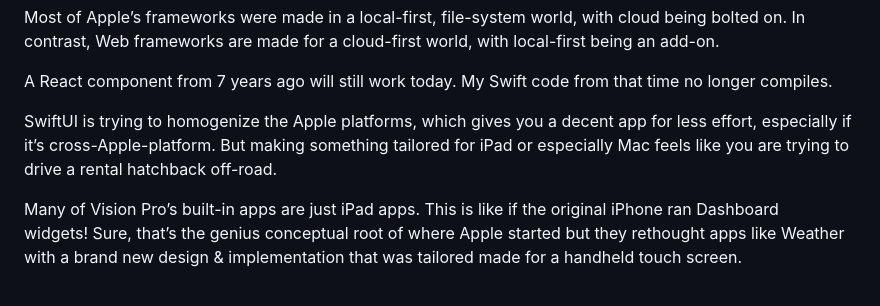
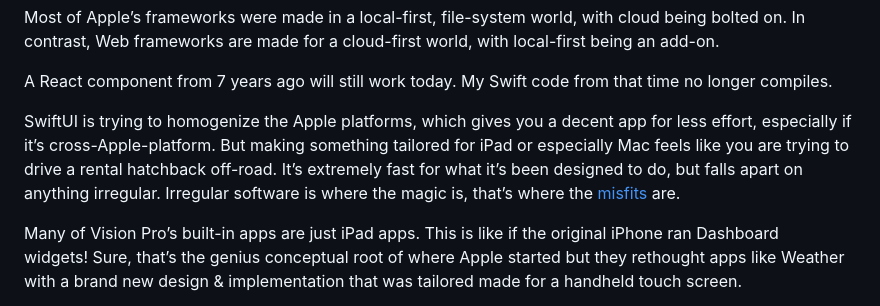
Before and after one commit to RoyalIcing/RoyalIcing, a Markdown page: 2025/apple-app-commodification.md, the part around the change. Drawn GitHub-style.

Commit message:
Explain what the rental hatchback off-road metaphor means

```diff
--- a/2025/apple-app-commodification.md
+++ b/2025/apple-app-commodification.md
@@ -50,7 +50,7 @@ Most of Apple’s frameworks were made in a local-first, file-system world, with
 
 A React component from 7 years ago will still work today. My Swift code from that time no longer compiles.
 
-SwiftUI is trying to homogenize the Apple platforms, which gives you a decent app for less effort, especially if it’s cross-Apple-platform. But making something tailored for iPad or especially Mac feels like you are trying to drive a rental hatchback off-road.
+SwiftUI is trying to homogenize the Apple platforms, which gives you a decent app for less effort, especially if it’s cross-Apple-platform. But making something tailored for iPad or especially Mac feels like you are trying to drive a rental hatchback off-road. It’s extremely fast for what it’s been designed to do, but falls apart on anything irregular. Irregular software is where the magic is, that’s where the [misfits](https://www.goodreads.com/quotes/924-here-s-to-the-crazy-ones-the-misfits-the-rebels-the) are.
 
 Many of Vision Pro’s built-in apps are just iPad apps. This is like if the original iPhone ran Dashboard widgets! Sure, that’s the genius conceptual root of where Apple started but they rethought apps like Weather with a brand new design & implementation that was tailored made for a handheld touch screen.
 
```
